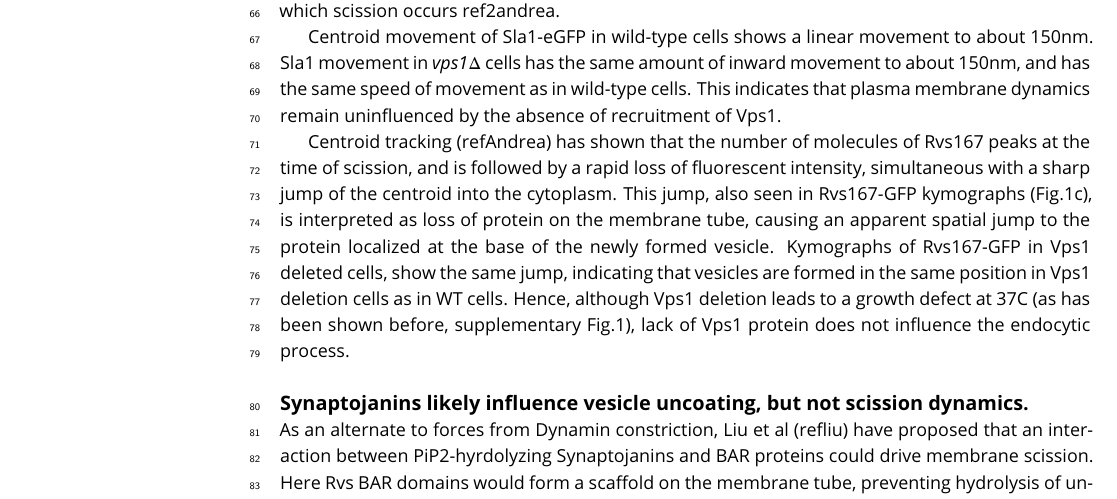
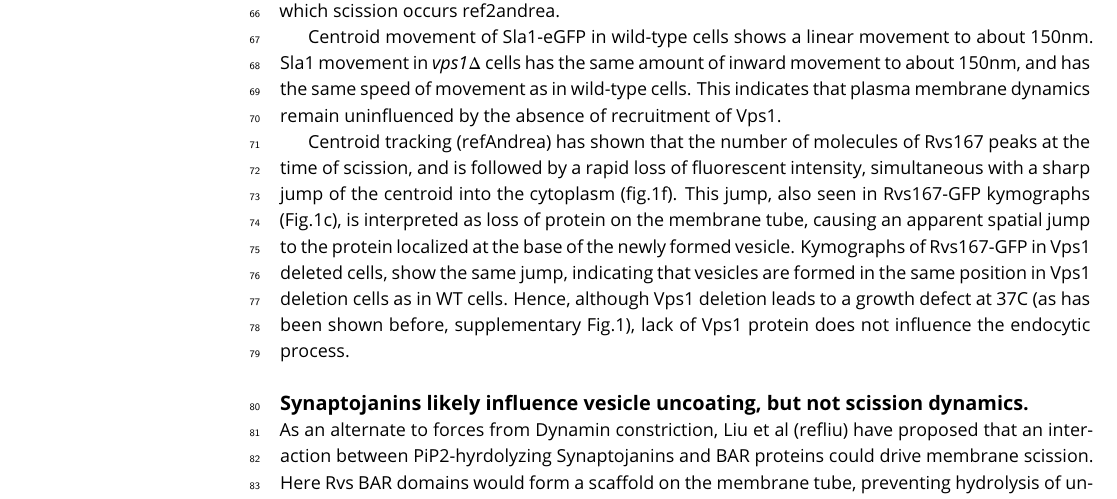
Before and after one commit to deepikaamenon/scission_paper, a LaTeX document (main.tex): part of page 2 of 8, cut so that both start at the same text. Compiled offline with pdfLaTeX.

Commit message:
txs auto checkin

```diff
--- a/main.tex
+++ b/main.tex
@@ -65,7 +65,7 @@ In Fig.e, the averaged centroid trajectory (ref2andrea)- henceforth centroid- of
 
 Centroid movement of Sla1-eGFP in wild-type cells shows a linear movement to about 150nm. Sla1 movement in \textit{vps1$\Delta$} cells has the same amount of inward movement to about 150nm, and has the same speed of movement as in wild-type cells. This indicates that plasma membrane dynamics remain uninfluenced by the absence of recruitment of Vps1.
 
-Centroid tracking (refAndrea) has shown that the number of molecules of Rvs167 peaks at the time of scission, and is followed by a rapid loss of fluorescent intensity, simultaneous with a sharp jump of the centroid into the cytoplasm. This jump, also seen in Rvs167-GFP kymographs (Fig.1c), is interpreted as loss of protein on the membrane tube, causing an apparent spatial jump to the protein localized at the base of the newly formed vesicle. Kymographs of Rvs167-GFP in Vps1 deleted cells, show the same jump, indicating that vesicles are formed in the same position in Vps1 deletion cells as in WT cells. Hence, although Vps1 deletion leads to a growth defect at 37C (as has been shown before, supplementary Fig.1), lack of Vps1 protein does not influence the endocytic process.
+Centroid tracking (refAndrea) has shown that the number of molecules of Rvs167 peaks at the time of scission, and is followed by a rapid loss of fluorescent intensity, simultaneous with a sharp jump of the centroid into the cytoplasm (fig.1f). This jump, also seen in Rvs167-GFP kymographs (Fig.1c), is interpreted as loss of protein on the membrane tube, causing an apparent spatial jump to the protein localized at the base of the newly formed vesicle. Kymographs of Rvs167-GFP in Vps1 deleted cells, show the same jump, indicating that vesicles are formed in the same position in Vps1 deletion cells as in WT cells. Hence, although Vps1 deletion leads to a growth defect at 37C (as has been shown before, supplementary Fig.1), lack of Vps1 protein does not influence the endocytic process.
 
 \begin{figure}
 	\includegraphics[width=\hsize]{figures/vpsdel_9}
```
